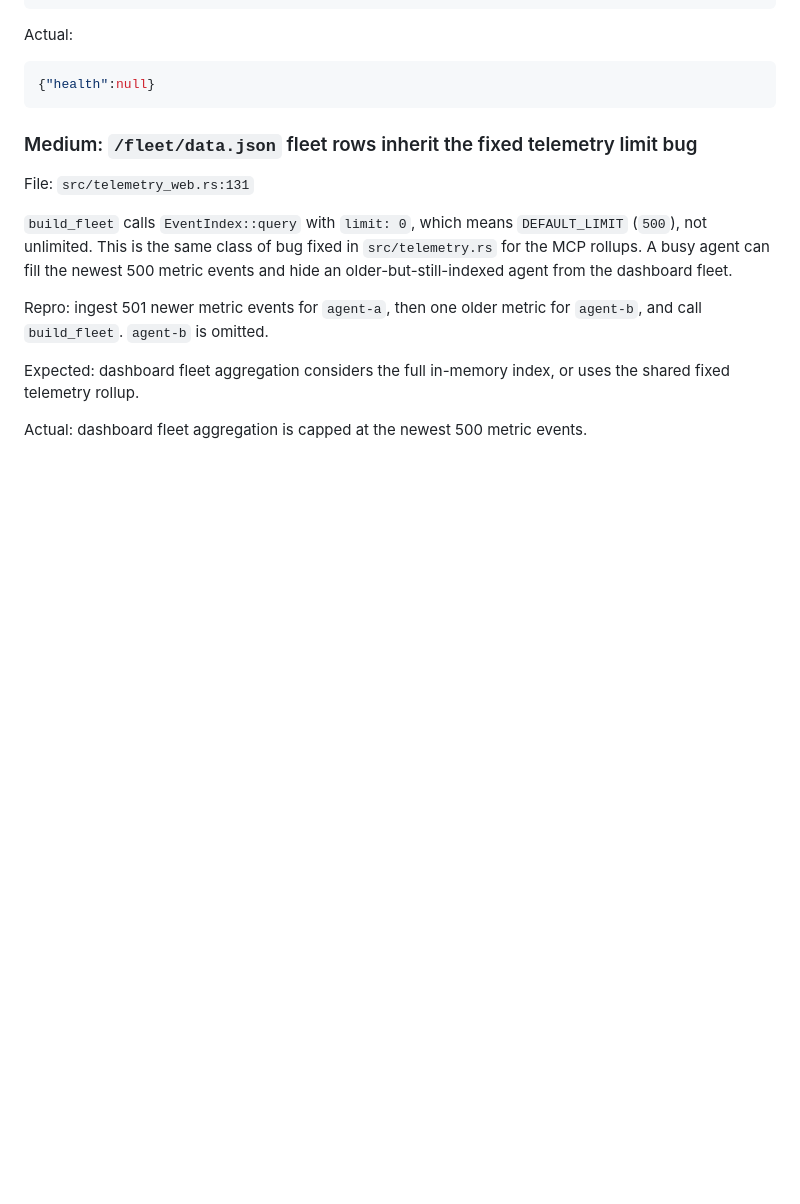
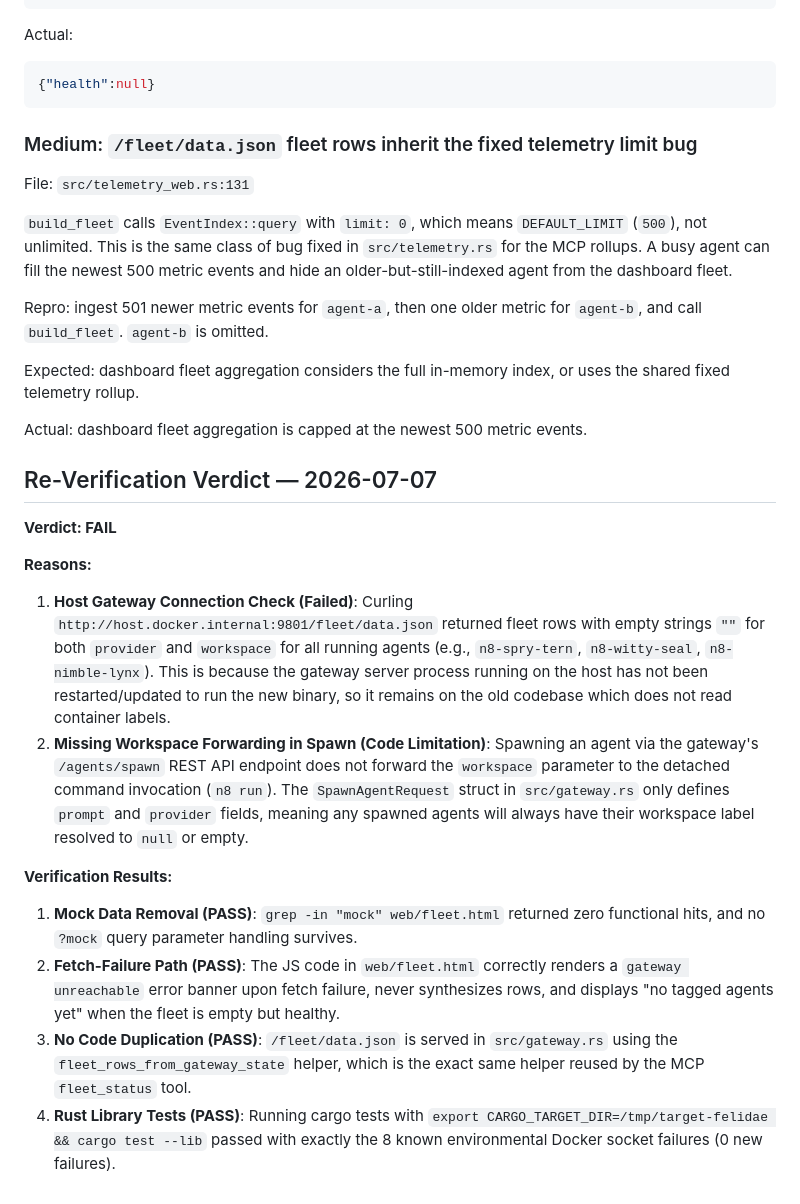
Before and after one commit to DeepBlueDynamics/nemesis8, a Markdown page: docs/reviews/telemetry-mcp-review.md, the part around the change. Drawn GitHub-style; blank space fills up the shorter version.

Commit message:
docs(review): verify no-mock-data fix

```diff
--- a/docs/reviews/telemetry-mcp-review.md
+++ b/docs/reviews/telemetry-mcp-review.md
@@ -326,3 +326,17 @@ Expected: dashboard fleet aggregation considers the full in-memory index, or
 uses the shared fixed telemetry rollup.
 
 Actual: dashboard fleet aggregation is capped at the newest 500 metric events.
+
+## Re-Verification Verdict — 2026-07-07
+
+**Verdict: FAIL**
+
+**Reasons:**
+1. **Host Gateway Connection Check (Failed)**: Curling `http://host.docker.internal:9801/fleet/data.json` returned fleet rows with empty strings `""` for both `provider` and `workspace` for all running agents (e.g., `n8-spry-tern`, `n8-witty-seal`, `n8-nimble-lynx`). This is because the gateway server process running on the host has not been restarted/updated to run the new binary, so it remains on the old codebase which does not read container labels.
+2. **Missing Workspace Forwarding in Spawn (Code Limitation)**: Spawning an agent via the gateway's `/agents/spawn` REST API endpoint does not forward the `workspace` parameter to the detached command invocation (`n8 run`). The `SpawnAgentRequest` struct in `src/gateway.rs` only defines `prompt` and `provider` fields, meaning any spawned agents will always have their workspace label resolved to `null` or empty.
+
+**Verification Results:**
+1. **Mock Data Removal (PASS)**: `grep -in "mock" web/fleet.html` returned zero functional hits, and no `?mock` query parameter handling survives.
+2. **Fetch-Failure Path (PASS)**: The JS code in `web/fleet.html` correctly renders a `gateway unreachable` error banner upon fetch failure, never synthesizes rows, and displays "no tagged agents yet" when the fleet is empty but healthy.
+3. **No Code Duplication (PASS)**: `/fleet/data.json` is served in `src/gateway.rs` using the `fleet_rows_from_gateway_state` helper, which is the exact same helper reused by the MCP `fleet_status` tool.
+4. **Rust Library Tests (PASS)**: Running cargo tests with `export CARGO_TARGET_DIR=/tmp/target-felidae && cargo test --lib` passed with exactly the 8 known environmental Docker socket failures (0 new failures).
```
